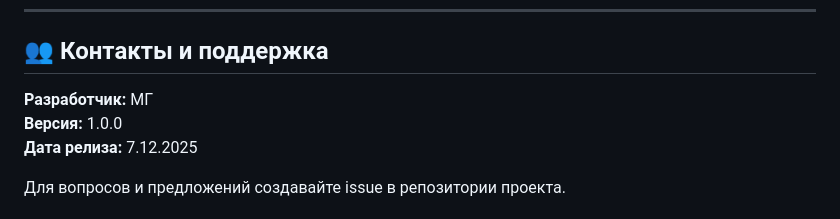
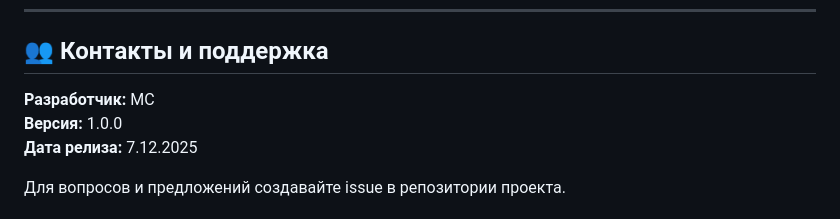
Before and after one commit to morozgeorgiy20-afk/flutter-labs, a Markdown page: README.md, the part around the change. Drawn GitHub-style.

```diff
--- a/README.md
+++ b/README.md
@@ -312,7 +312,7 @@ flutter build apk --release
 
 ## 👥 Контакты и поддержка
 
-**Разработчик:** МГ
+**Разработчик:** МС
 **Версия:** 1.0.0
 **Дата релиза:** 7.12.2025
 
```
